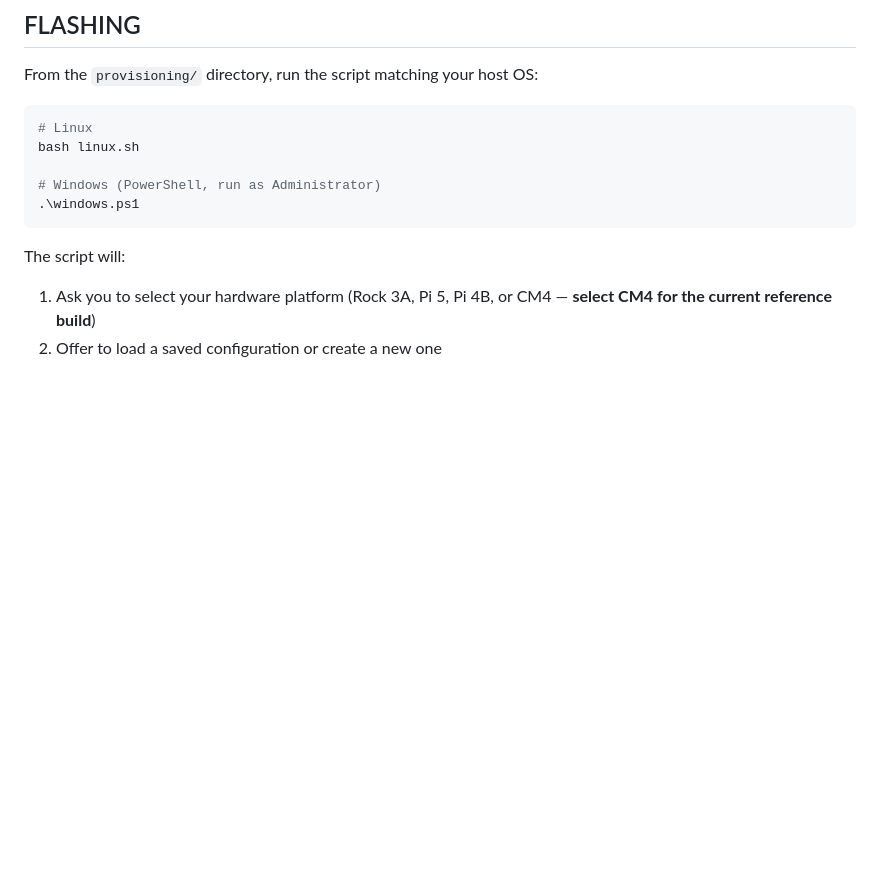
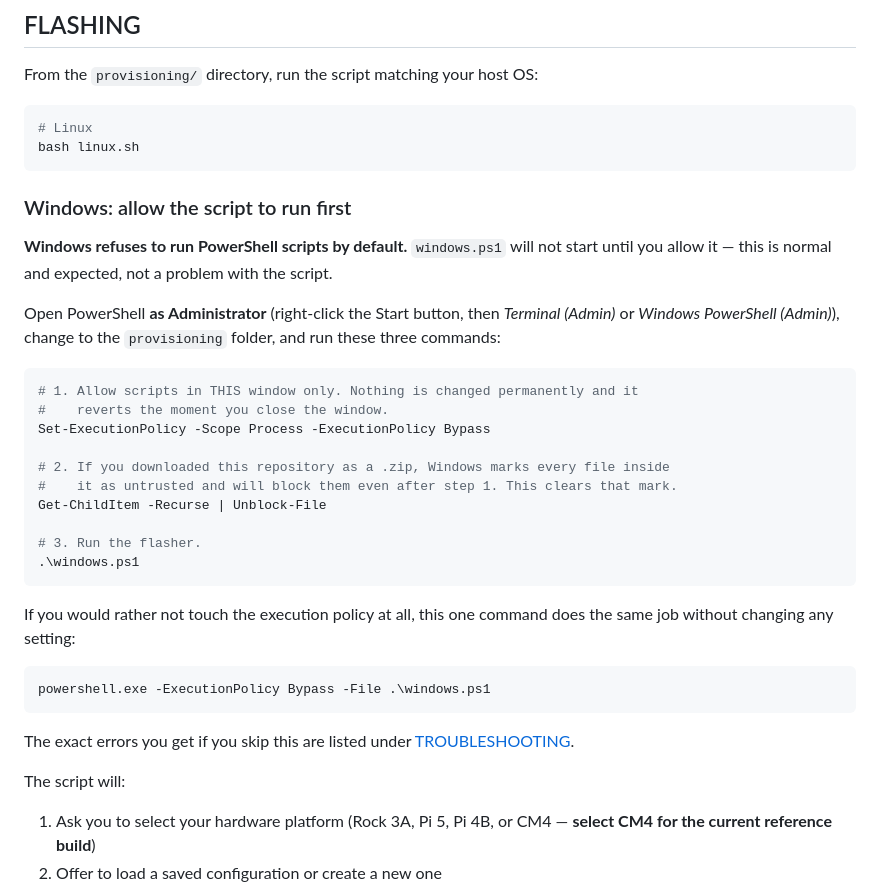
Before and after one commit to very-srs/MANET, a Markdown page: MANET/provisioning/README.md, the part around one of its changes. Rendered like a GitHub page; blank space fills up the shorter version.

Commit message:
Document the PowerShell execution policy and file unblocking for Windows

````diff
--- a/MANET/provisioning/README.md
+++ b/MANET/provisioning/README.md
@@ -108,10 +108,39 @@ From the `provisioning/` directory, run the script matching your host OS:
 ```bash
 # Linux
 bash linux.sh
+```
 
-# Windows (PowerShell, run as Administrator)
+### Windows: allow the script to run first
+
+**Windows refuses to run PowerShell scripts by default.** `windows.ps1` will not start
+until you allow it — this is normal and expected, not a problem with the script.
+
+Open PowerShell **as Administrator** (right-click the Start button, then *Terminal
+(Admin)* or *Windows PowerShell (Admin)*), change to the `provisioning` folder, and run
+these three commands:
+
+```powershell
+# 1. Allow scripts in THIS window only. Nothing is changed permanently and it
+#    reverts the moment you close the window.
+Set-ExecutionPolicy -Scope Process -ExecutionPolicy Bypass
+
+# 2. If you downloaded this repository as a .zip, Windows marks every file inside
+#    it as untrusted and will block them even after step 1. This clears that mark.
+Get-ChildItem -Recurse | Unblock-File
+
+# 3. Run the flasher.
 .\windows.ps1
 ```
+
+If you would rather not touch the execution policy at all, this one command does the
+same job without changing any setting:
+
+```powershell
+powershell.exe -ExecutionPolicy Bypass -File .\windows.ps1
+```
+
+The exact errors you get if you skip this are listed under
+[TROUBLESHOOTING](#troubleshooting).
 
 The script will:
 1. Ask you to select your hardware platform (Rock 3A, Pi 5, Pi 4B, or CM4 — **select CM4 for the current reference build**)
````
Also changed, not shown: other parts of MANET/provisioning/README.md (+33 -0 lines), README.md (+3 -0 lines).
